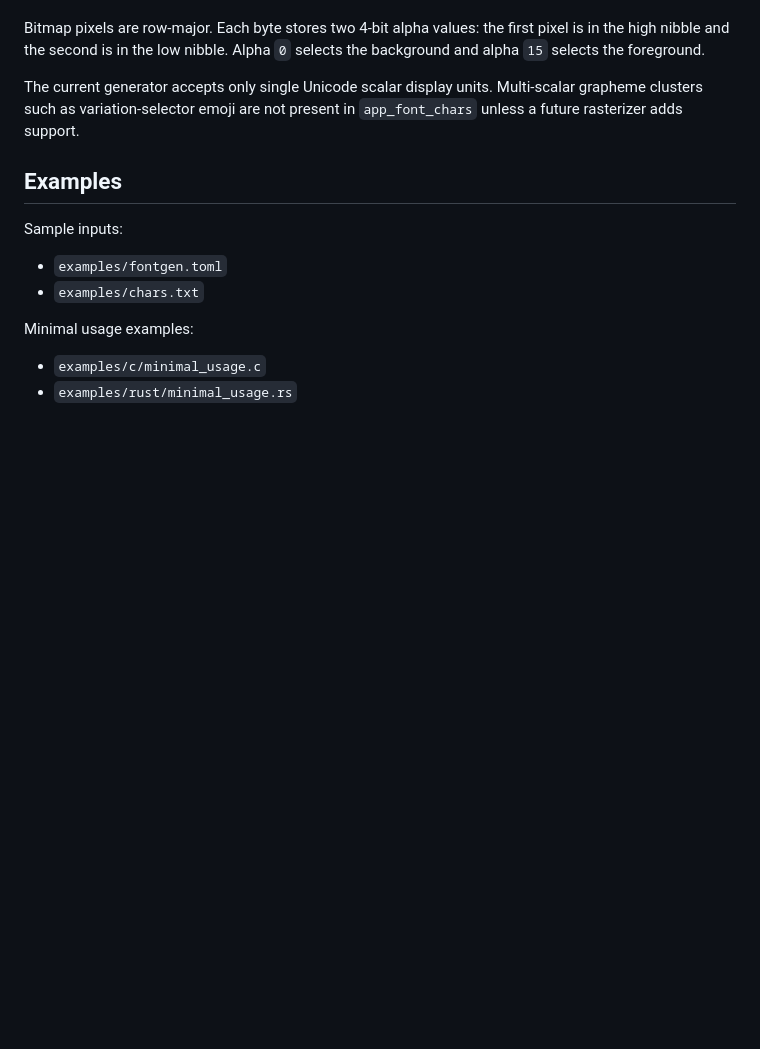
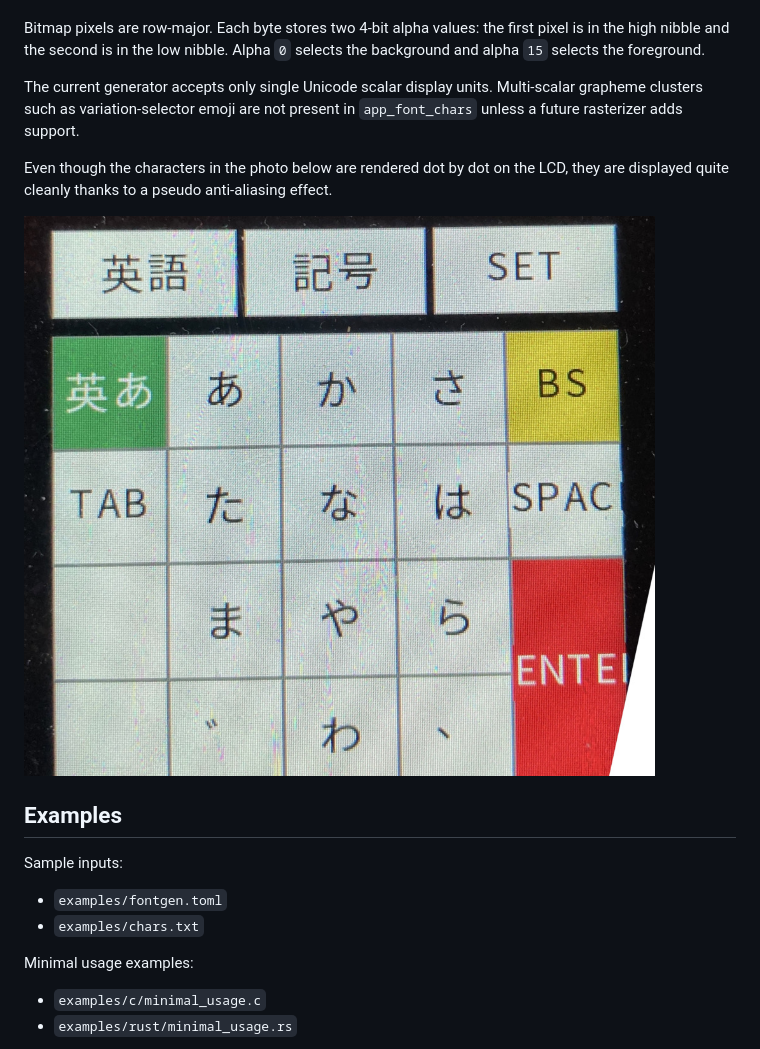
Before and after one commit to tkumata/font-generator, a Markdown page: README.md, the part around the change. Rendered like a GitHub page; pictures changed too: docs/assets/IMG_0567.jpeg (added); blank space fills up the shorter version.

Commit message:
docs: README に LCD 表示の例と画像を追加
README に LCD 上での文字表示のクリーンさを示すための例文と画像を追加しました。

```diff
--- a/README.md
+++ b/README.md
@@ -262,6 +262,10 @@ Bitmap pixels are row-major. Each byte stores two 4-bit alpha values: the first
 
 The current generator accepts only single Unicode scalar display units. Multi-scalar grapheme clusters such as variation-selector emoji are not present in `app_font_chars` unless a future rasterizer adds support.
 
+Even though the characters in the photo below are rendered dot by dot on the LCD, they are displayed quite cleanly thanks to a pseudo anti-aliasing effect.
+
+![example](./docs/assets/IMG_0567.jpeg)
+
 ## Examples
 
 Sample inputs:
```
